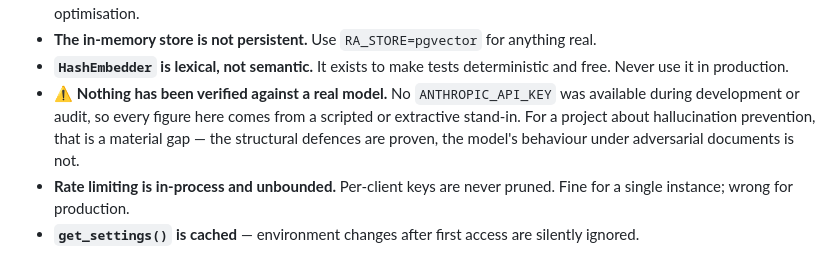
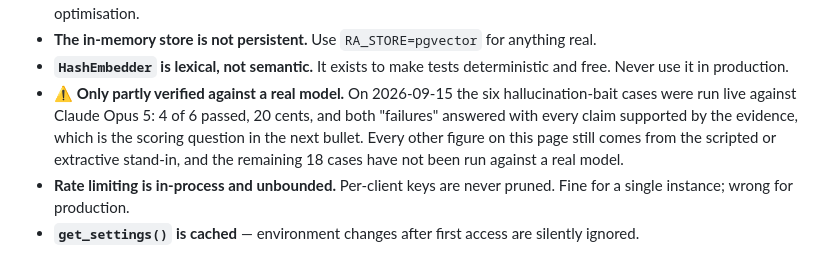
Before and after one commit to sadvi11/research-assistant, a Markdown page: README.md, the part around one of its changes. Rendered like a GitHub page.

Commit message:
README: add the CI badge, and correct the 'never run against a real model' claim
Co-Authored-By: Claude Opus 5 (1M context) <noreply@anthropic.com>

```diff
--- a/README.md
+++ b/README.md
@@ -348,11 +350,12 @@ Stated plainly, because a system about honest evidence should be honest about it
   real.
 - **`HashEmbedder` is lexical, not semantic.** It exists to make tests
   deterministic and free. Never use it in production.
-- ⚠️ **Nothing has been verified against a real model.** No `ANTHROPIC_API_KEY`
-  was available during development or audit, so every figure here comes from a
-  scripted or extractive stand-in. For a project about hallucination prevention,
-  that is a material gap — the structural defences are proven, the model's
-  behaviour under adversarial documents is not.
+- ⚠️ **Only partly verified against a real model.** On 2026-09-15 the six
+  hallucination-bait cases were run live against Claude Opus 5: 4 of 6 passed,
+  20 cents, and both "failures" answered with every claim supported by the
+  evidence, which is the scoring question in the next bullet. Every other
+  figure on this page still comes from the scripted or extractive stand-in,
+  and the remaining 18 cases have not been run against a real model.
 - **Rate limiting is in-process and unbounded.** Per-client keys are never
   pruned. Fine for a single instance; wrong for production.
 - **`get_settings()` is cached** — environment changes after first access are
```
Also changed, not shown: other parts of README.md (+2 -0 lines).
